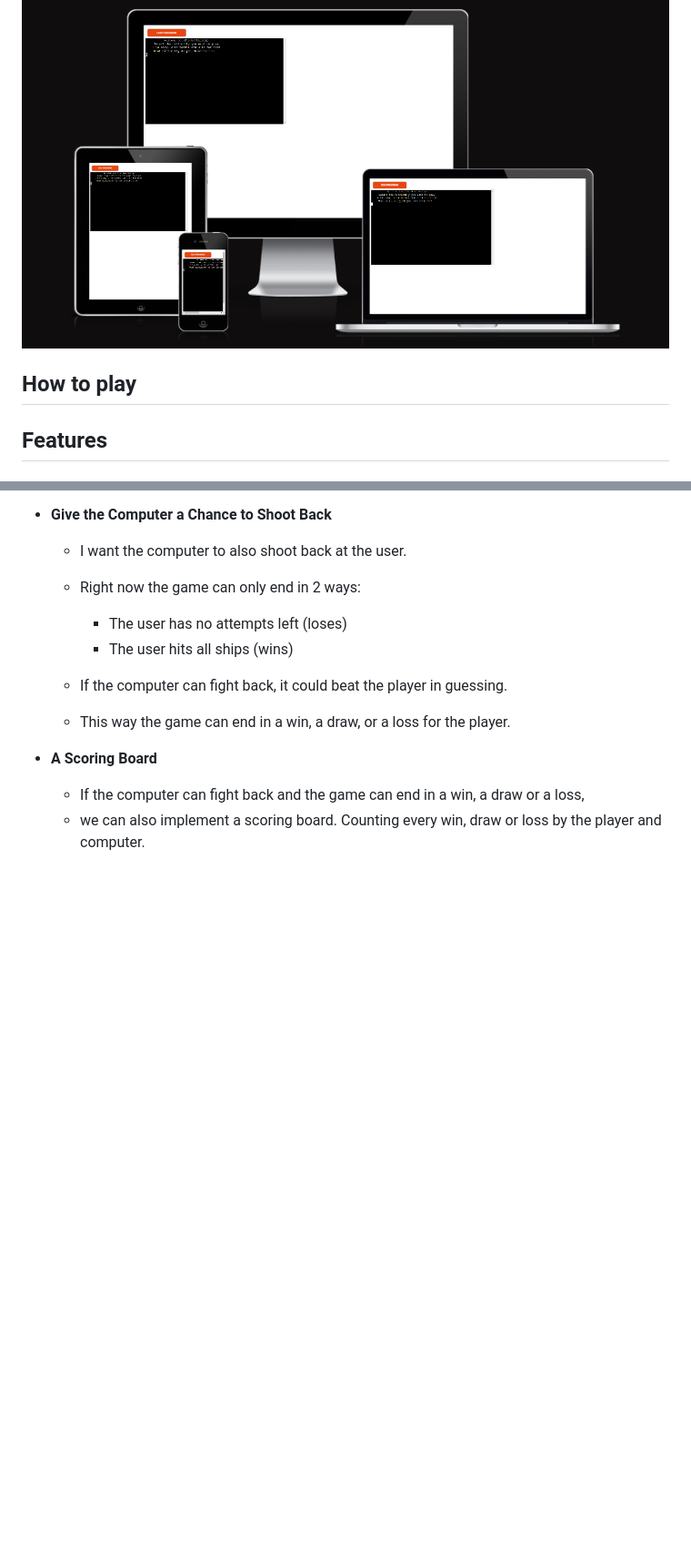
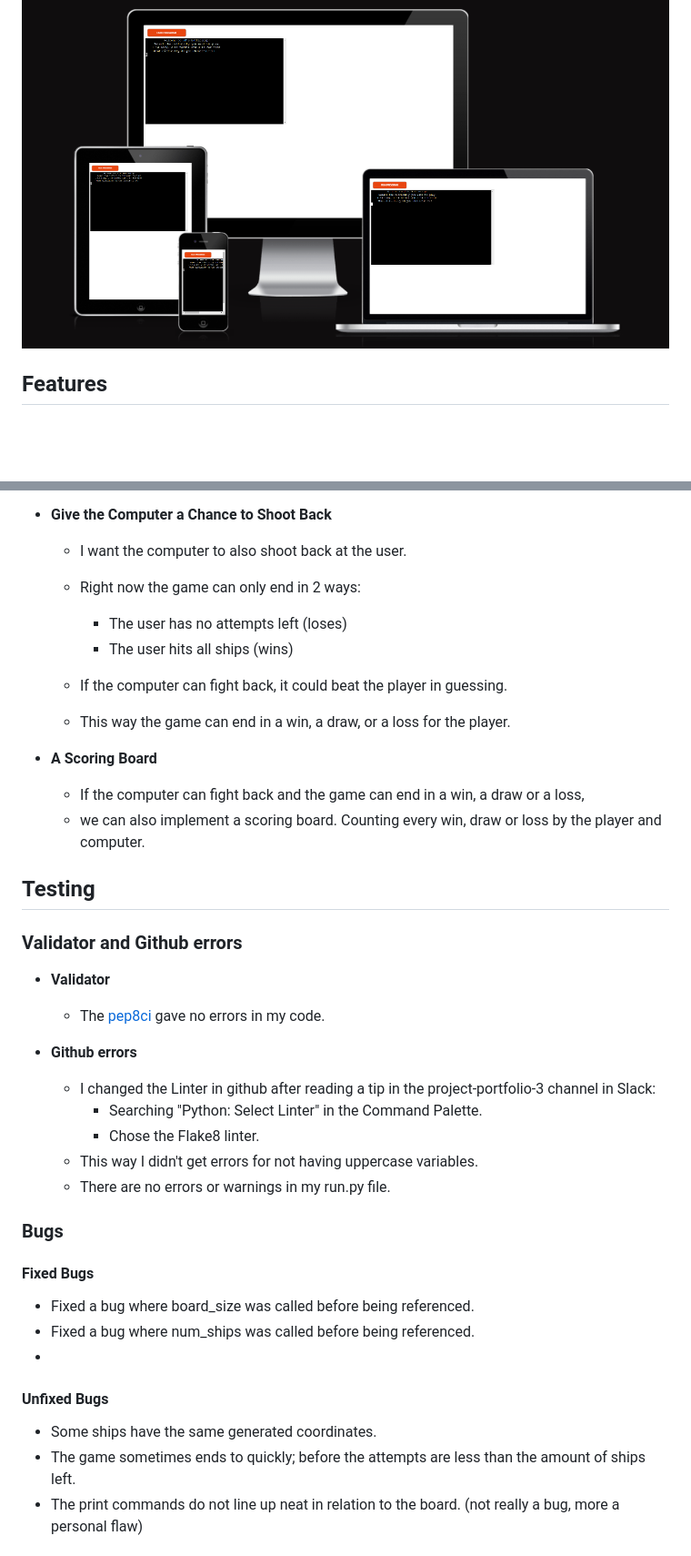
Before and after one commit to Jdzelhorst/JD_s_BattleShip_Game, a Markdown page: README.md, 2 parts joined by grey strips. Shown at 91% size. Drawn GitHub-style; blank space fills up the shorter version.

Commit message:
Added testing and credits paragraphs to readme

```diff
--- a/README.md
+++ b/README.md
@@ -6,8 +6,6 @@ The user has a maximum number of tries to achieve this.
 It's a nice time killing minigame based on sheer luck
 
 ![Responsive Mockup](assets/images/p3_mock_up.png)
-
-## How to play
 
 ## Features
 
@@ -120,3 +118,33 @@ It's a nice time killing minigame based on sheer luck
 - __A Scoring Board__
   - If the computer can fight back and the game can end in a win, a draw or a loss,
   - we can also implement a scoring board. Counting every win, draw or loss by the player and computer.
+
+## Testing
+
+### Validator and Github errors
+
+- __Validator__
+  - The [pep8ci](https://pep8ci.herokuapp.com/) gave no errors in my code.
+
+- __Github errors__
+  - I changed the Linter in github after reading a tip in the project-portfolio-3 channel in Slack:
+    - Searching "Python: Select Linter" in the Command Palette.
+    - Chose the Flake8 linter.
+  - This way I didn't get errors for not having uppercase variables.
+  - There are no errors or warnings in my run.py file.
+
+### Bugs
+
+#### Fixed Bugs
+
+- Fixed a bug where board_size was called before being referenced.
+- Fixed a bug where num_ships was called before being referenced.
+-
+
+#### Unfixed Bugs
+
+- Some ships have the same generated coordinates.
+- The game sometimes ends to quickly; before the attempts are less than the amount of ships left.
+- The print commands do not line up neat in relation to the board. (not really a bug, more a personal flaw)
+
+
```
Also changed, not shown: other parts of README.md (+3 -0 lines).
